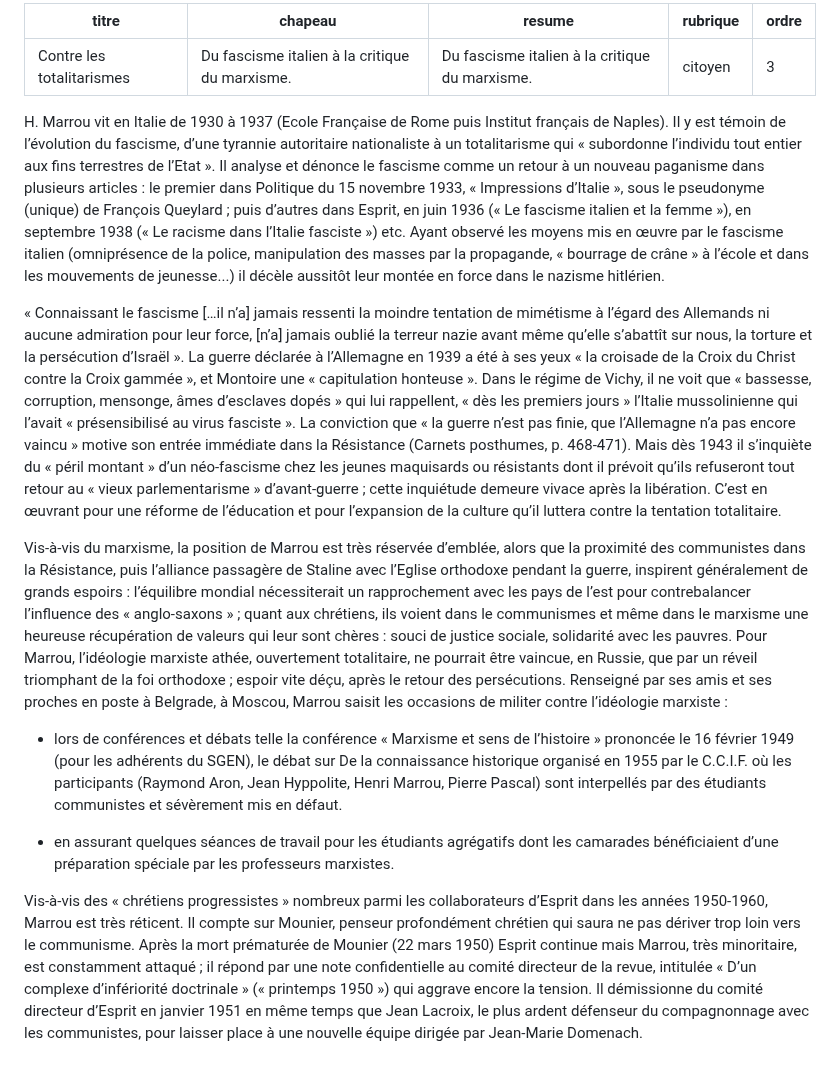
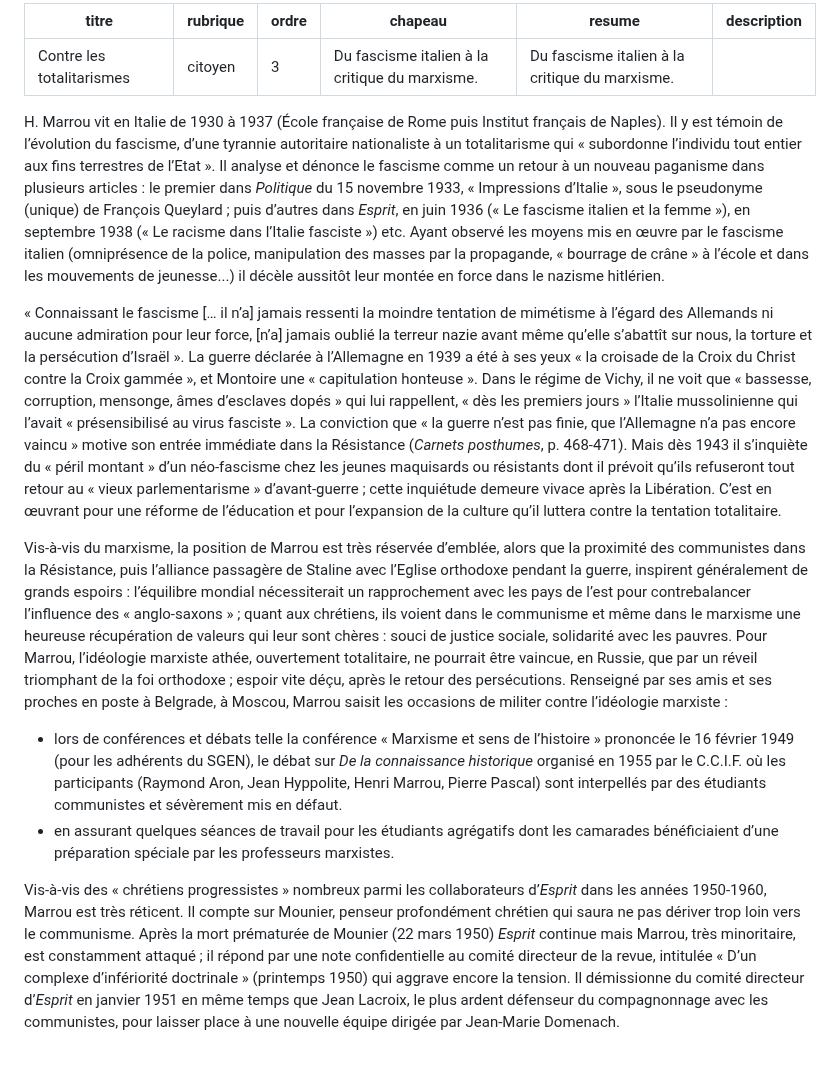
Before and after one commit to arnoz91/site-marrou, a Markdown page: contenu/pages/contre-les-totalitarismes.md, the part around the change. GitHub-like rendering.

Commit message:
Update page “contre-les-totalitarismes”

```diff
--- a/contenu/pages/contre-les-totalitarismes.md
+++ b/contenu/pages/contre-les-totalitarismes.md
@@ -1,18 +1,19 @@
 ---
-titre: "Contre les totalitarismes"
-chapeau: "Du fascisme italien à la critique du marxisme."
-resume: "Du fascisme italien à la critique du marxisme."
-rubrique: "citoyen"
+titre: Contre les totalitarismes
+rubrique: citoyen
 ordre: 3
+chapeau: Du fascisme italien à la critique du marxisme.
+resume: Du fascisme italien à la critique du marxisme.
+description: ''
 ---
-H. Marrou vit en Italie de 1930 à 1937 (Ecole Française de Rome puis Institut français de Naples). Il y est témoin de l’évolution du fascisme, d’une tyrannie autoritaire nationaliste à un totalitarisme qui « subordonne l’individu tout entier aux fins terrestres de l’Etat ». Il analyse et dénonce le fascisme comme un retour à un nouveau paganisme dans plusieurs articles : le premier dans Politique du 15 novembre 1933, « Impressions d’Italie », sous le pseudonyme (unique) de François Queylard ; puis d’autres dans Esprit, en juin 1936 (« Le fascisme italien et la femme »), en septembre 1938 (« Le racisme dans l’Italie fasciste ») etc. Ayant observé les moyens mis en œuvre par le fascisme italien (omniprésence de la police, manipulation des masses par la propagande, « bourrage de crâne » à l’école et dans les mouvements de jeunesse...) il décèle aussitôt leur montée en force dans le nazisme hitlérien.
 
-« Connaissant le fascisme […il n’a] jamais ressenti la moindre tentation de mimétisme à l’égard des Allemands ni aucune admiration pour leur force, [n’a] jamais oublié la terreur nazie avant même qu’elle s’abattît sur nous, la torture et la persécution d’Israël ». La guerre déclarée à l’Allemagne en 1939 a été à ses yeux « la croisade de la Croix du Christ contre la Croix gammée », et Montoire une « capitulation honteuse ». Dans le régime de Vichy, il ne voit que « bassesse, corruption, mensonge, âmes d’esclaves dopés » qui lui rappellent, « dès les premiers jours » l’Italie mussolinienne qui l’avait « présensibilisé au virus fasciste ». La conviction que « la guerre n’est pas finie, que l’Allemagne n’a pas encore vaincu » motive son entrée immédiate dans la Résistance (Carnets posthumes, p. 468-471). Mais dès 1943 il s’inquiète du « péril montant » d’un néo-fascisme chez les jeunes maquisards ou résistants dont il prévoit qu’ils refuseront tout retour au « vieux parlementarisme » d’avant-guerre ; cette inquiétude demeure vivace après la libération. C’est en œuvrant pour une réforme de l’éducation et pour l’expansion de la culture qu’il luttera contre la tentation totalitaire.
+H. Marrou vit en Italie de 1930 à 1937 (École française de Rome puis Institut français de Naples). Il y est témoin de l’évolution du fascisme, d’une tyrannie autoritaire nationaliste à un totalitarisme qui « subordonne l’individu tout entier aux fins terrestres de l’Etat ». Il analyse et dénonce le fascisme comme un retour à un nouveau paganisme dans plusieurs articles : le premier dans _Politique_ du 15 novembre 1933, « Impressions d’Italie », sous le pseudonyme (unique) de François Queylard ; puis d’autres dans _Esprit_, en juin 1936 (« Le fascisme italien et la femme »), en septembre 1938 (« Le racisme dans l’Italie fasciste ») etc. Ayant observé les moyens mis en œuvre par le fascisme italien (omniprésence de la police, manipulation des masses par la propagande, « bourrage de crâne » à l’école et dans les mouvements de jeunesse...) il décèle aussitôt leur montée en force dans le nazisme hitlérien.
 
-Vis-à-vis du marxisme, la position de Marrou est très réservée d’emblée, alors que la proximité des communistes dans la Résistance, puis l’alliance passagère de Staline avec l’Eglise orthodoxe pendant la guerre, inspirent généralement de grands espoirs : l’équilibre mondial nécessiterait un rapprochement avec les pays de l’est pour contrebalancer l’influence des « anglo-saxons » ; quant aux chrétiens, ils voient dans le communismes et même dans le marxisme une heureuse récupération de valeurs qui leur sont chères : souci de justice sociale, solidarité avec les pauvres. Pour Marrou, l’idéologie marxiste athée, ouvertement totalitaire, ne pourrait être vaincue, en Russie, que par un réveil triomphant de la foi orthodoxe ; espoir vite déçu, après le retour des persécutions. Renseigné par ses amis et ses proches en poste à Belgrade, à Moscou, Marrou saisit les occasions de militer contre l’idéologie marxiste :
+« Connaissant le fascisme [… il n’a] jamais ressenti la moindre tentation de mimétisme à l’égard des Allemands ni aucune admiration pour leur force, [n’a] jamais oublié la terreur nazie avant même qu’elle s’abattît sur nous, la torture et la persécution d’Israël ». La guerre déclarée à l’Allemagne en 1939 a été à ses yeux « la croisade de la Croix du Christ contre la Croix gammée », et Montoire une « capitulation honteuse ». Dans le régime de Vichy, il ne voit que « bassesse, corruption, mensonge, âmes d’esclaves dopés » qui lui rappellent, « dès les premiers jours » l’Italie mussolinienne qui l’avait « présensibilisé au virus fasciste ». La conviction que « la guerre n’est pas finie, que l’Allemagne n’a pas encore vaincu » motive son entrée immédiate dans la Résistance (_Carnets posthumes_, p. 468-471). Mais dès 1943 il s’inquiète du « péril montant » d’un néo-fascisme chez les jeunes maquisards ou résistants dont il prévoit qu’ils refuseront tout retour au « vieux parlementarisme » d’avant-guerre ; cette inquiétude demeure vivace après la Libération. C’est en œuvrant pour une réforme de l’éducation et pour l’expansion de la culture qu’il luttera contre la tentation totalitaire.
 
-- lors de conférences et débats telle la conférence « Marxisme et sens de l’histoire » prononcée le 16 février 1949 (pour les adhérents du SGEN), le débat sur De la connaissance historique organisé en 1955 par le C.C.I.F. où les participants (Raymond Aron, Jean Hyppolite, Henri Marrou, Pierre Pascal) sont interpellés par des étudiants communistes et sévèrement mis en défaut.
+Vis-à-vis du marxisme, la position de Marrou est très réservée d’emblée, alors que la proximité des communistes dans la Résistance, puis l’alliance passagère de Staline avec l’Eglise orthodoxe pendant la guerre, inspirent généralement de grands espoirs : l’équilibre mondial nécessiterait un rapprochement avec les pays de l’est pour contrebalancer l’influence des « anglo-saxons » ; quant aux chrétiens, ils voient dans le communisme et même dans le marxisme une heureuse récupération de valeurs qui leur sont chères : souci de justice sociale, solidarité avec les pauvres. Pour Marrou, l’idéologie marxiste athée, ouvertement totalitaire, ne pourrait être vaincue, en Russie, que par un réveil triomphant de la foi orthodoxe ; espoir vite déçu, après le retour des persécutions. Renseigné par ses amis et ses proches en poste à Belgrade, à Moscou, Marrou saisit les occasions de militer contre l’idéologie marxiste :
 
+- lors de conférences et débats telle la conférence « Marxisme et sens de l’histoire » prononcée le 16 février 1949 (pour les adhérents du SGEN), le débat sur _De la connaissance historique_ organisé en 1955 par le C.C.I.F. où les participants (Raymond Aron, Jean Hyppolite, Henri Marrou, Pierre Pascal) sont interpellés par des étudiants communistes et sévèrement mis en défaut.
 - en assurant quelques séances de travail pour les étudiants agrégatifs dont les camarades bénéficiaient d’une préparation spéciale par les professeurs marxistes.
 
-Vis-à-vis des « chrétiens progressistes » nombreux parmi les collaborateurs d’Esprit dans les années 1950-1960, Marrou est très réticent. Il compte sur Mounier, penseur profondément chrétien qui saura ne pas dériver trop loin vers le communisme. Après la mort prématurée de Mounier (22 mars 1950) Esprit continue mais Marrou, très minoritaire, est constamment attaqué ; il répond par une note confidentielle au comité directeur de la revue, intitulée « D’un complexe d’infériorité doctrinale » (« printemps 1950 ») qui aggrave encore la tension. Il démissionne du comité directeur d’Esprit en janvier 1951 en même temps que Jean Lacroix, le plus ardent défenseur du compagnonnage avec les communistes, pour laisser place à une nouvelle équipe dirigée par Jean-Marie Domenach.
+Vis-à-vis des « chrétiens progressistes » nombreux parmi les collaborateurs d’_Esprit_ dans les années 1950-1960, Marrou est très réticent. Il compte sur Mounier, penseur profondément chrétien qui saura ne pas dériver trop loin vers le communisme. Après la mort prématurée de Mounier (22 mars 1950) _Esprit_ continue mais Marrou, très minoritaire, est constamment attaqué ; il répond par une note confidentielle au comité directeur de la revue, intitulée « D’un complexe d’infériorité doctrinale » (printemps 1950) qui aggrave encore la tension. Il démissionne du comité directeur d’_Esprit_ en janvier 1951 en même temps que Jean Lacroix, le plus ardent défenseur du compagnonnage avec les communistes, pour laisser place à une nouvelle équipe dirigée par Jean-Marie Domenach.
```
